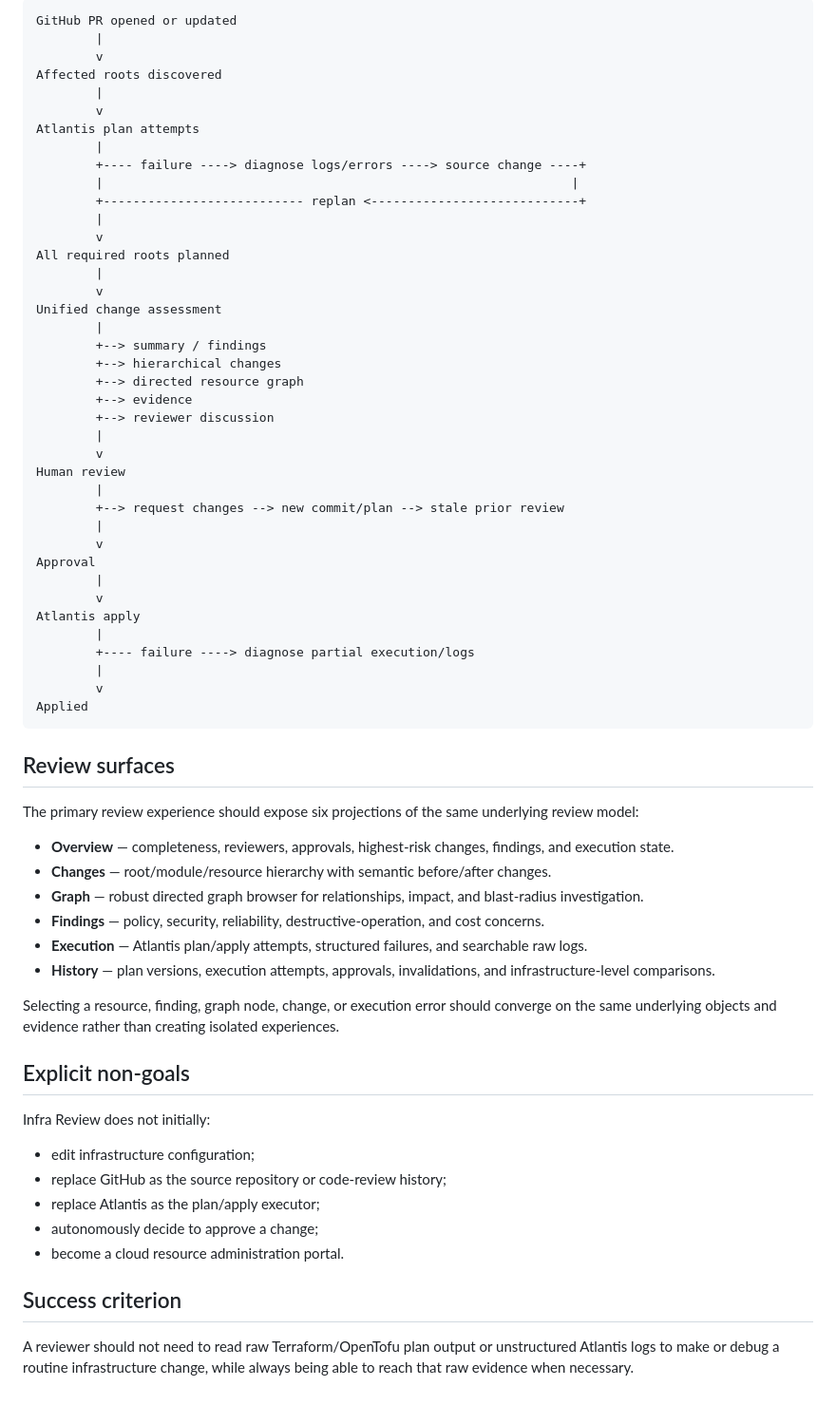
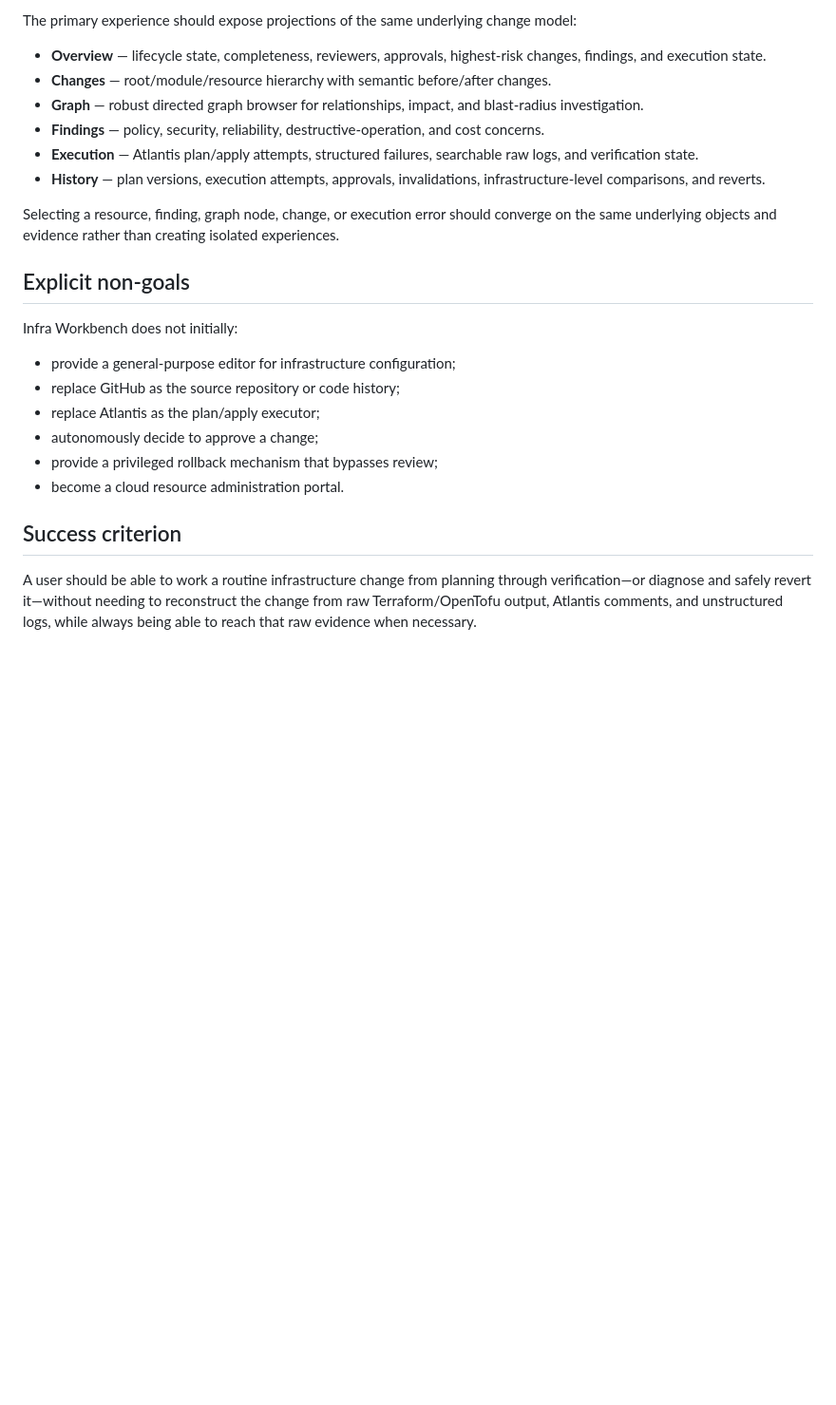
Before and after one commit to lanej/infra-review, a Markdown page: docs/product.md, the part around one of its changes. Shown at 95% size. Rendered like a GitHub page; blank space fills up the shorter version.

Commit message:
Frame product as Infra Workbench lifecycle

````diff
--- a/docs/product.md
+++ b/docs/product.md
@@ -98,69 +136,26 @@ Plans and applies are versioned attempts, not mutable fields on a review.
 
-```text
-GitHub PR opened or updated
-        |
-        v
-Affected roots discovered
-        |
-        v
-Atlantis plan attempts
-        |
-        +---- failure ----> diagnose logs/errors ----> source change ----+
-        |                                                               |
-        +--------------------------- replan <----------------------------+
-        |
-        v
-All required roots planned
-        |
-        v
-Unified change assessment
-        |
-        +--> summary / findings
-        +--> hierarchical changes
-        +--> directed resource graph
-        +--> evidence
-        +--> reviewer discussion
-        |
-        v
-Human review
-        |
-        +--> request changes --> new commit/plan --> stale prior review
-        |
-        v
-Approval
-        |
-        v
-Atlantis apply
-        |
-        +---- failure ----> diagnose partial execution/logs
-        |
-        v
-Applied
-```
+The primary experience should expose projections of the same underlying change model:
 
-## Review surfaces
-
-The primary review experience should expose six projections of the same underlying review model:
-
-- **Overview** — completeness, reviewers, approvals, highest-risk changes, findings, and execution state.
+- **Overview** — lifecycle state, completeness, reviewers, approvals, highest-risk changes, findings, and execution state.
 - **Changes** — root/module/resource hierarchy with semantic before/after changes.
 - **Graph** — robust directed graph browser for relationships, impact, and blast-radius investigation.
 - **Findings** — policy, security, reliability, destructive-operation, and cost concerns.
-- **Execution** — Atlantis plan/apply attempts, structured failures, and searchable raw logs.
-- **History** — plan versions, execution attempts, approvals, invalidations, and infrastructure-level comparisons.
+- **Execution** — Atlantis plan/apply attempts, structured failures, searchable raw logs, and verification state.
+- **History** — plan versions, execution attempts, approvals, invalidations, infrastructure-level comparisons, and reverts.
 
 Selecting a resource, finding, graph node, change, or execution error should converge on the same underlying objects and evidence rather than creating isolated experiences.
 
 ## Explicit non-goals
 
-Infra Review does not initially:
+Infra Workbench does not initially:
 
-- edit infrastructure configuration;
-- replace GitHub as the source repository or code-review history;
+- provide a general-purpose editor for infrastructure configuration;
+- replace GitHub as the source repository or code history;
 - replace Atlantis as the plan/apply executor;
 - autonomously decide to approve a change;
+- provide a privileged rollback mechanism that bypasses review;
 - become a cloud resource administration portal.
 
 ## Success criterion
 
-A reviewer should not need to read raw Terraform/OpenTofu plan output or unstructured Atlantis logs to make or debug a routine infrastructure change, while always being able to reach that raw evidence when necessary.
+A user should be able to work a routine infrastructure change from planning through verification—or diagnose and safely revert it—without needing to reconstruct the change from raw Terraform/OpenTofu output, Atlantis comments, and unstructured logs, while always being able to reach that raw evidence when necessary.
````
Also changed, not shown: other parts of docs/product.md (+59 -21 lines).
